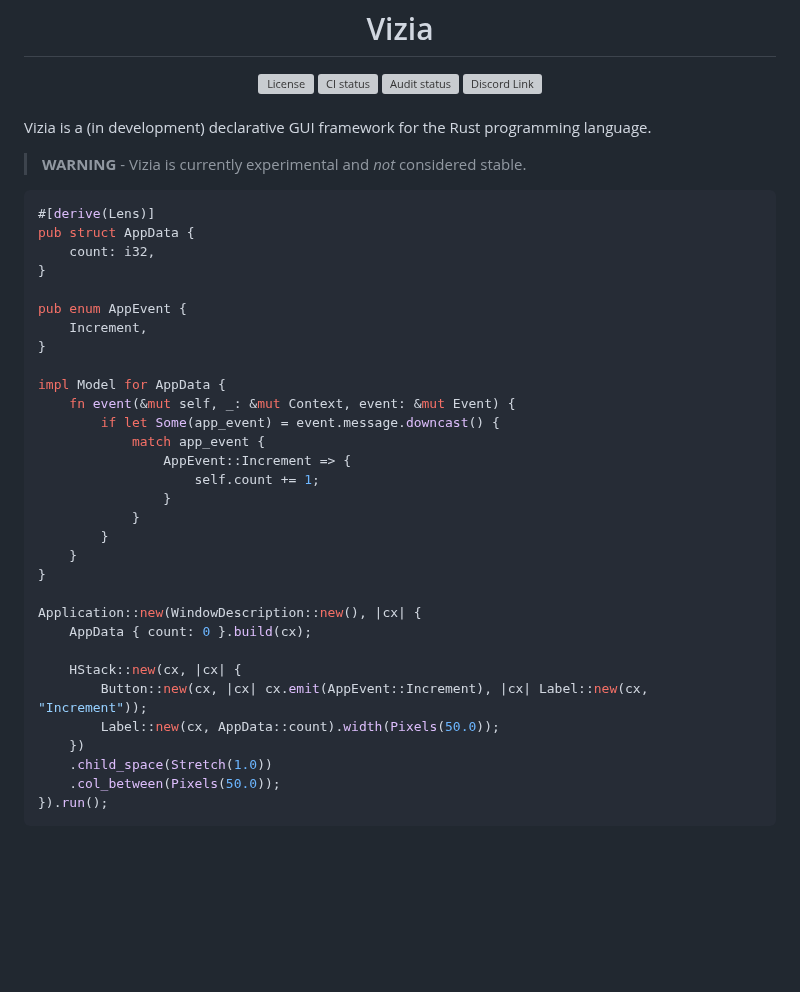
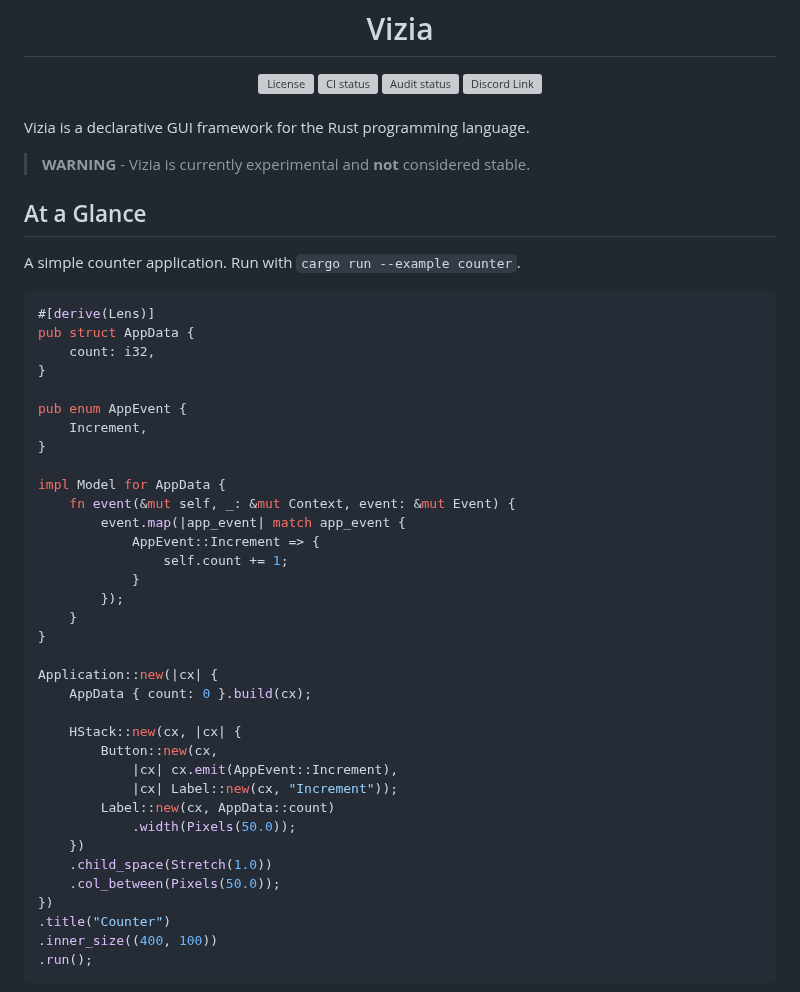
Before and after one commit to vizia/vizia, a Markdown page: README.md, the part around one of its changes. GitHub-like rendering; blank space fills up the shorter version; grey boxes are pictures that could not be loaded.

````diff
--- a/README.md
+++ b/README.md
@@ -29,10 +29,12 @@
 
 <br/>
 
-Vizia is a (in development) declarative GUI framework for the Rust programming language.
+Vizia is a declarative GUI framework for the Rust programming language.
 
-> **WARNING** - Vizia is currently experimental and *not* considered stable.
+> **WARNING** - Vizia is currently experimental and **not** considered stable.
 
+## At a Glance
+A simple counter application. Run with `cargo run --example counter`.
 ```rust
 #[derive(Lens)]
 pub struct AppData {
@@ -45,24 +47,28 @@ pub enum AppEvent {
 
 impl Model for AppData {
     fn event(&mut self, _: &mut Context, event: &mut Event) {
-        if let Some(app_event) = event.message.downcast() {
-            match app_event {
-                AppEvent::Increment => {
-                    self.count += 1;
-                }
+        event.map(|app_event| match app_event {
+            AppEvent::Increment => {
+                self.count += 1;
             }
-        }
+        });
     }
 }
 
-Application::new(WindowDescription::new(), |cx| {
+Application::new(|cx| {
     AppData { count: 0 }.build(cx);
 
     HStack::new(cx, |cx| {
-        Button::new(cx, |cx| cx.emit(AppEvent::Increment), |cx| Label::new(cx, "Increment"));
-        Label::new(cx, AppData::count).width(Pixels(50.0));
+        Button::new(cx,
+            |cx| cx.emit(AppEvent::Increment),
+            |cx| Label::new(cx, "Increment"));
+        Label::new(cx, AppData::count)
+            .width(Pixels(50.0));
     })
     .child_space(Stretch(1.0))
     .col_between(Pixels(50.0));
-}).run();
+})
+.title("Counter")
+.inner_size((400, 100))
+.run();
 ```
````
Also changed, not shown: other parts of README.md (+27 -5 lines), assets/images/counter.png (added).
